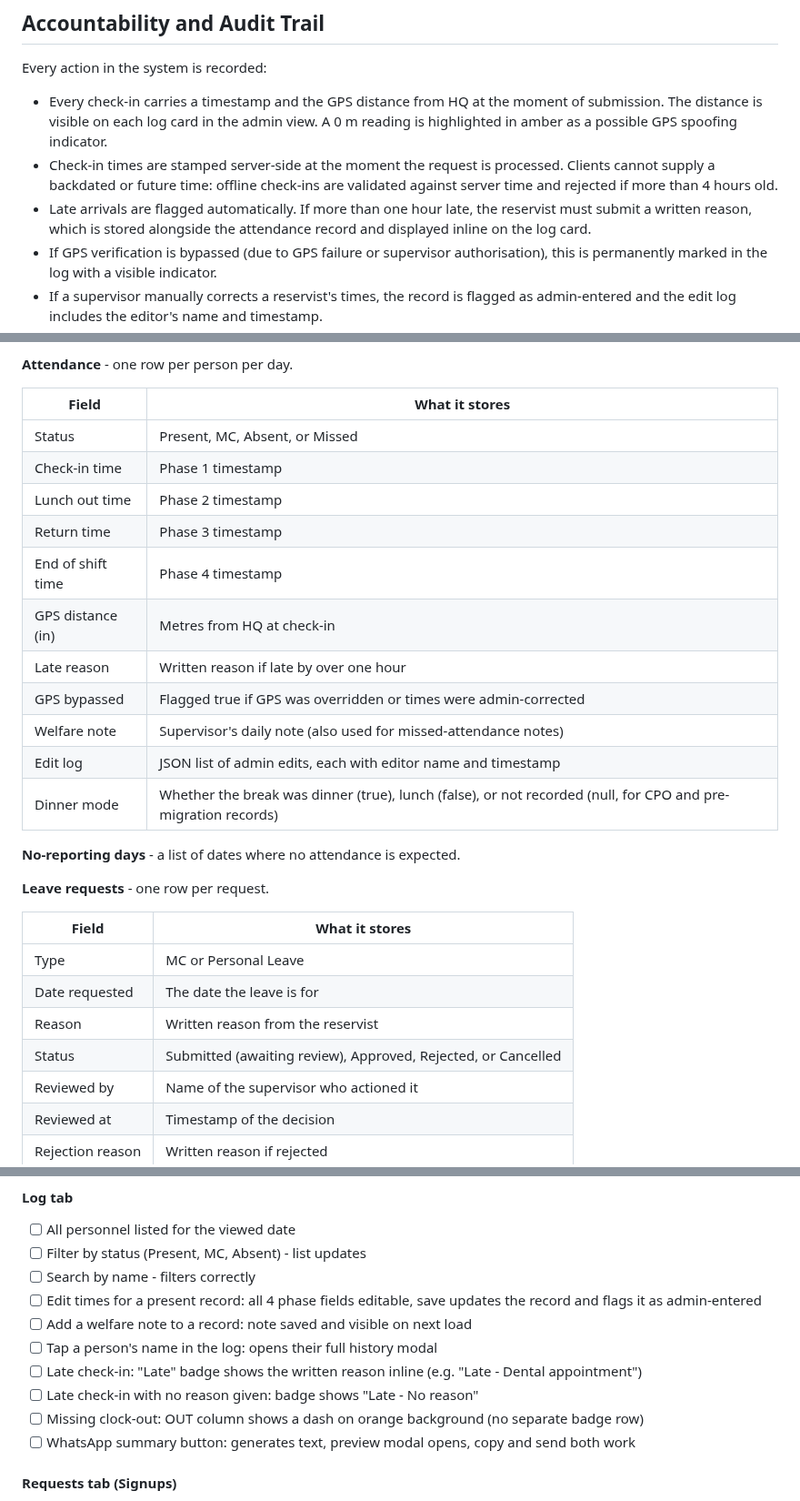
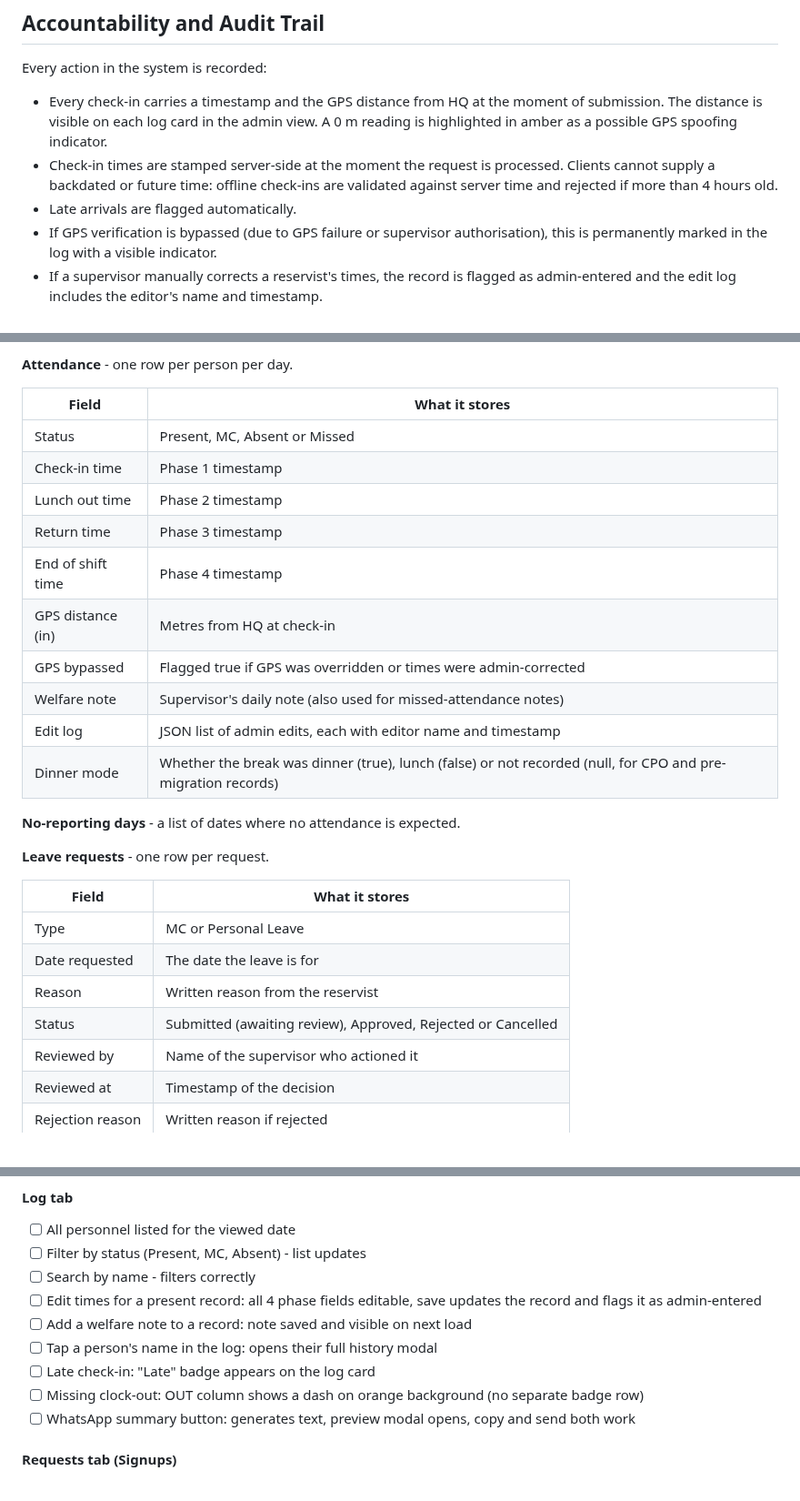
Before and after one commit to GOHSUNJIN/reservist, a Markdown page: README.md, 3 parts joined by grey strips. Shown at 91% size. Rendered like a GitHub page.

```diff
--- a/README.md
+++ b/README.md
@@ -158,7 +156,7 @@ Every action in the system is recorded:
 
 - Every check-in carries a timestamp and the GPS distance from HQ at the moment of submission. The distance is visible on each log card in the admin view. A 0 m reading is highlighted in amber as a possible GPS spoofing indicator.
 - Check-in times are stamped server-side at the moment the request is processed. Clients cannot supply a backdated or future time: offline check-ins are validated against server time and rejected if more than 4 hours old.
-- Late arrivals are flagged automatically. If more than one hour late, the reservist must submit a written reason, which is stored alongside the attendance record and displayed inline on the log card.
+- Late arrivals are flagged automatically.
 - If GPS verification is bypassed (due to GPS failure or supervisor authorisation), this is permanently marked in the log with a visible indicator.
 - If a supervisor manually corrects a reservist's times, the record is flagged as admin-entered and the edit log includes the editor's name and timestamp.
 - All leave and MC approvals record who approved them and when. Rejections record the reviewer and reason.
@@ -465,17 +462,16 @@ All data is stored in a structured cloud database (PostgreSQL), with seven table
 
 | Field | What it stores |
 |---|---|
-| Status | Present, MC, Absent, or Missed |
+| Status | Present, MC, Absent or Missed |
 | Check-in time | Phase 1 timestamp |
 | Lunch out time | Phase 2 timestamp |
 | Return time | Phase 3 timestamp |
 | End of shift time | Phase 4 timestamp |
 | GPS distance (in) | Metres from HQ at check-in |
-| Late reason | Written reason if late by over one hour |
 | GPS bypassed | Flagged true if GPS was overridden or times were admin-corrected |
 | Welfare note | Supervisor's daily note (also used for missed-attendance notes) |
 | Edit log | JSON list of admin edits, each with editor name and timestamp |
-| Dinner mode | Whether the break was dinner (true), lunch (false), or not recorded (null, for CPO and pre-migration records) |
+| Dinner mode | Whether the break was dinner (true), lunch (false) or not recorded (null, for CPO and pre-migration records) |
 
 **No-reporting days** - a list of dates where no attendance is expected.
 
@@ -486,7 +482,7 @@ All data is stored in a structured cloud database (PostgreSQL), with seven table
 | Type | MC or Personal Leave |
 | Date requested | The date the leave is for |
 | Reason | Written reason from the reservist |
-| Status | Submitted (awaiting review), Approved, Rejected, or Cancelled |
+| Status | Submitted (awaiting review), Approved, Rejected or Cancelled |
 | Reviewed by | Name of the supervisor who actioned it |
 | Reviewed at | Timestamp of the decision |
 | Rejection reason | Written reason if rejected |
@@ -967,8 +959,7 @@ Use this checklist when verifying a deployment or after making changes. Test eac
 - [ ] Edit times for a present record: all 4 phase fields editable, save updates the record and flags it as admin-entered
 - [ ] Add a welfare note to a record: note saved and visible on next load
 - [ ] Tap a person's name in the log: opens their full history modal
-- [ ] Late check-in: "Late" badge shows the written reason inline (e.g. "Late - Dental appointment")
-- [ ] Late check-in with no reason given: badge shows "Late - No reason"
+- [ ] Late check-in: "Late" badge appears on the log card
 - [ ] Missing clock-out: OUT column shows a dash on orange background (no separate badge row)
 - [ ] WhatsApp summary button: generates text, preview modal opens, copy and send both work
 
```
Also changed, not shown: other parts of README.md (+38 -45 lines).
